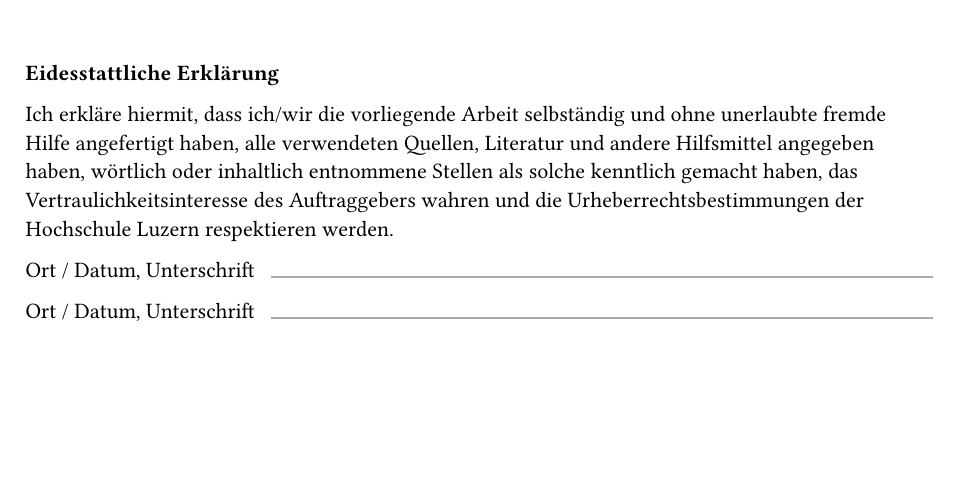
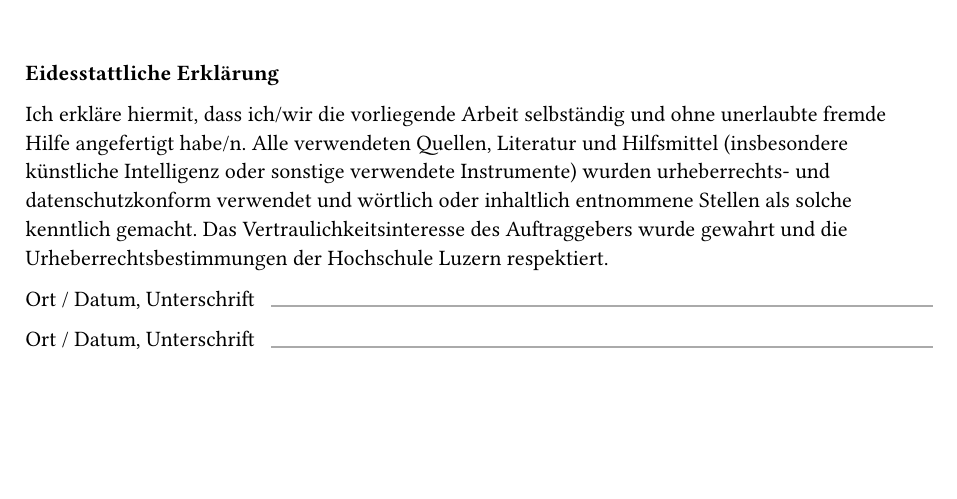
Before and after one commit to SvBrunner/wipro-template-typst, a Typst document (example.typ, which reads template/title-page.typ): part of page 2 of 10, cut so that both start at the same text. Compiled offline with Typst 0.15.

Commit message:
📝 update statutory declaration

```diff
--- a/template/title-page.typ
+++ b/template/title-page.typ
@@ -118,7 +118,7 @@
 
       *Eidesstattliche Erklärung*
 
-      Ich erkläre hiermit, dass ich/wir die vorliegende Arbeit selbständig und ohne unerlaubte fremde Hilfe angefertigt haben, alle verwendeten Quellen, Literatur und andere Hilfsmittel angegeben haben, wörtlich oder inhaltlich entnommene Stellen als solche kenntlich gemacht haben, das Vertraulichkeitsinteresse des Auftraggebers wahren und die Urheberrechtsbestimmungen der Hochschule Luzern respektieren werden.
+      Ich erkläre hiermit, dass ich/wir die vorliegende Arbeit selbständig und ohne unerlaubte fremde Hilfe angefertigt habe/n. Alle verwendeten Quellen, Literatur und Hilfsmittel (insbesondere künstliche Intelligenz oder sonstige verwendete Instrumente) wurden urheberrechts- und datenschutzkonform verwendet und wörtlich oder inhaltlich entnommene Stellen als solche kenntlich gemacht. Das Vertraulichkeitsinteresse des Auftraggebers wurde gewahrt und die Urheberrechtsbestimmungen der Hochschule Luzern respektiert.
     ]
 
 
```
